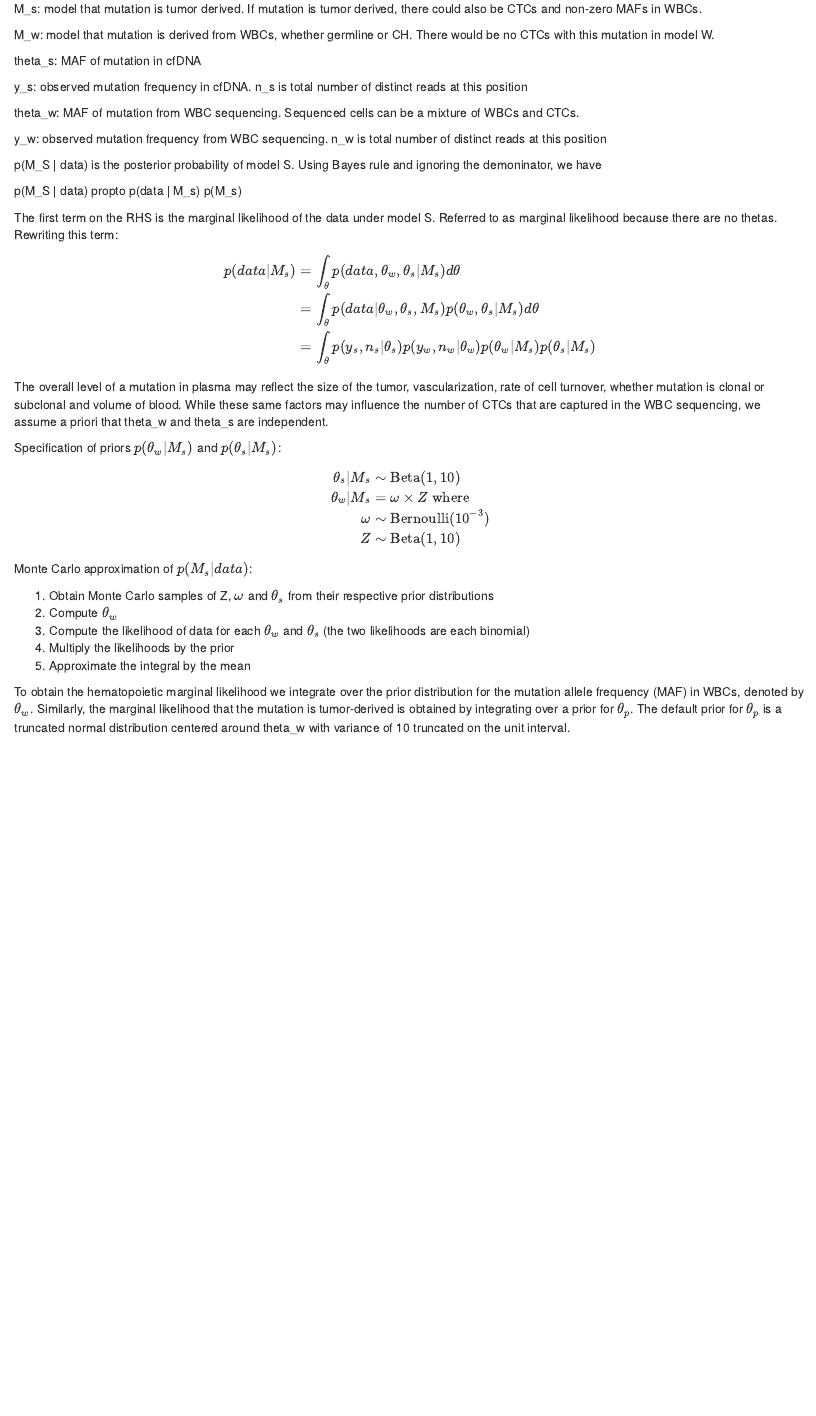
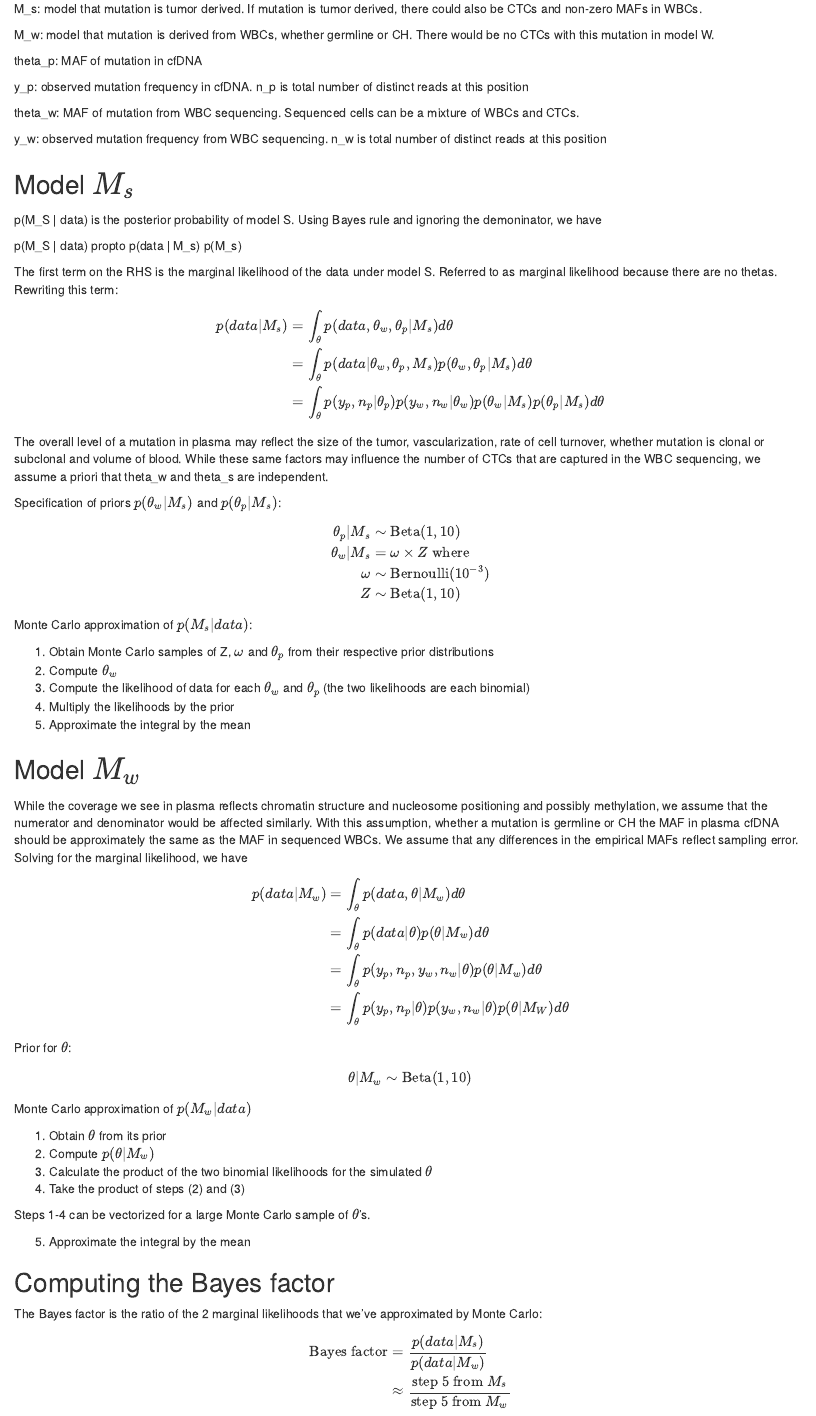
Before and after one commit to bioconductor-source/plasmut, an R Markdown document (vignettes/model-plasmut.Rmd): the page in a window 1100 px wide, from 310 px down. Rendered offline with R 4.5, knitr and Pandoc, with nearby package versions.

Commit message:
Add notes on M_w model

````diff
--- a/vignettes/model-plasmut.Rmd
+++ b/vignettes/model-plasmut.Rmd
@@ -31,13 +31,15 @@ M_s:   model that mutation is tumor derived.  If mutation is tumor derived, ther
 
 M_w:  model that mutation is derived from WBCs, whether germline or CH. There would be no CTCs with this mutation in model W.
 
-theta_s: MAF of mutation in cfDNA
+theta_p: MAF of mutation in cfDNA
 
-y_s: observed mutation frequency in cfDNA. n_s is total number of distinct reads at this position
+y_p: observed mutation frequency in cfDNA. n_p is total number of distinct reads at this position
 
 theta_w: MAF of mutation from WBC sequencing.  Sequenced cells can be a mixture of WBCs and CTCs.
 
 y_w: observed mutation frequency from WBC sequencing. n_w is total number of distinct reads at this position
+
+## Model $M_s$
 
 p(M_S | data) is the posterior probability of model S.  Using Bayes rule and ignoring the demoninator, we have
 
@@ -46,17 +48,17 @@ p(M_S | data) propto p(data | M_s) p(M_s)
 The first term on the RHS is the marginal likelihood of the data under model S.  Referred to as marginal likelihood because there are no thetas.  Rewriting this term:
 
 \begin{aligned}
-p(data | M_s) &= \int_\theta p(data, \theta_w, \theta_s | M_s) d\theta\\
-              &= \int_\theta p(data | \theta_w, \theta_s, M_s) p(\theta_w, \theta_s | M_s)d\theta\\
-              &= \int_\theta p(y_s, n_s | \theta_s)p(y_w, n_w | \theta_w) p(\theta_w | M_s) p(\theta_s | M_s)
+p(data | M_s) &= \int_\theta p(data, \theta_w, \theta_p | M_s) d\theta\\
+              &= \int_\theta p(data | \theta_w, \theta_p, M_s) p(\theta_w, \theta_p | M_s)d\theta\\
+              &= \int_\theta p(y_p, n_p | \theta_p)p(y_w, n_w | \theta_w) p(\theta_w | M_s) p(\theta_p | M_s)d\theta
 \end{aligned}
 
 The overall level of a mutation in plasma may reflect the size of the tumor, vascularization, rate of cell turnover, whether mutation is clonal or subclonal and volume of blood.  While these same factors may influence the number of CTCs that are captured in the WBC sequencing, we assume a priori that theta_w and theta_s are independent.
 
-Specification of priors $p(\theta_w | M_s)$ and $p(\theta_s | M_s)$:
+Specification of priors $p(\theta_w | M_s)$ and $p(\theta_p | M_s)$:
 
 \begin{aligned}
-\theta_s | M_s &\sim \text{Beta}(1, 10)\\
+\theta_p | M_s &\sim \text{Beta}(1, 10)\\
 \theta_w | M_s &= \omega \times Z ~\text{where}\\
 \omega &\sim \text{Bernoulli}(10^{-3})\\
 Z &\sim \text{Beta}(1, 10)
@@ -64,15 +66,51 @@ Z &\sim \text{Beta}(1, 10)
 
 Monte Carlo approximation of $p(M_s | data)$:
 
-1.  Obtain Monte Carlo samples of Z, $\omega$ and $\theta_s$ from their respective prior distributions
+1.  Obtain Monte Carlo samples of Z, $\omega$ and $\theta_p$ from their respective prior distributions
 2.  Compute $\theta_w$
-3.  Compute the likelihood of data for each $\theta_w$ and $\theta_s$ (the two likelihoods are each binomial)
+3.  Compute the likelihood of data for each $\theta_w$ and $\theta_p$ (the two likelihoods are each binomial)
 4.  Multiply the likelihoods by the prior
 5.  Approximate the integral by the mean
 
+## Model $M_w$
 
 
-To obtain the hematopoietic marginal likelihood we integrate over the prior distribution for the mutation allele frequency (MAF) in WBCs, denoted by $\theta_w$.  Similarly, the marginal likelihood that the mutation is tumor-derived is obtained by integrating over a prior for $\theta_p$.  The default prior for $\theta_p$ is a truncated normal distribution centered around theta_w with variance of 10 truncated on the unit interval.
+
+While the coverage we see in plasma reflects chromatin structure and nucleosome positioning and possibly methylation, we assume that the numerator and denominator would be affected similarly.   With this assumption, whether a mutation is germline or CH the MAF in plasma cfDNA should be approximately the same as the MAF in sequenced WBCs. We assume that any differences in the empirical MAFs reflect sampling error.  Solving for the marginal likelihood, we have
+
+\begin{aligned}
+p(data | M_w) &= \int_\theta p(data, \theta | M_w) d\theta\\
+              &= \int_\theta p(data | \theta) p(\theta | M_w)d\theta\\
+              &= \int_\theta p(y_p, n_p, y_w, n_w | \theta)p(\theta | M_w)d\theta\\
+              &= \int_\theta p(y_p, n_p | \theta) p(y_w, n_w | \theta) p(\theta| M_W) d\theta
+\end{aligned}
+
+Prior for $\theta$:
+
+\begin{aligned}
+\theta | M_w &\sim \text{Beta}(1, 10)
+\end{aligned}
+
+Monte Carlo approximation of $p(M_w | data)$
+
+1. Obtain $\theta$ from its prior
+2. Compute $p(\theta | M_w)$
+3. Calculate the product of the two binomial likelihoods for the simulated $\theta$
+4. Take the product of steps (2) and (3)
+
+Steps 1-4 can be vectorized for a large Monte Carlo sample of $\theta$'s.
+
+5. Approximate the integral by the mean
+
+## Computing the Bayes factor
+
+The Bayes factor is the ratio of the 2 marginal likelihoods that we've approximated by Monte Carlo:
+
+\begin{align}
+\text{Bayes factor} &= \frac{p(data | M_s)}{p(data|M_w)}\\
+&\approx \frac{ \text{step 5 from } M_s}{\text{step 5 from }M_w}
+\end{align}
+
 
 ```{r probabilities, eval=FALSE}
 compute_probability_somatic <- function(data, somatic_model_choice="wbc_point_mass_on_zero", hemato_model_choice="equal_theta", theta_w_a_param_somatic=0.00001, theta_w_b_param_somatic=100, theta_p_var_hemato=2, theta_p_a_param_somatic=1, theta_p_b_param_somatic=1, prior.odds=1){
````
